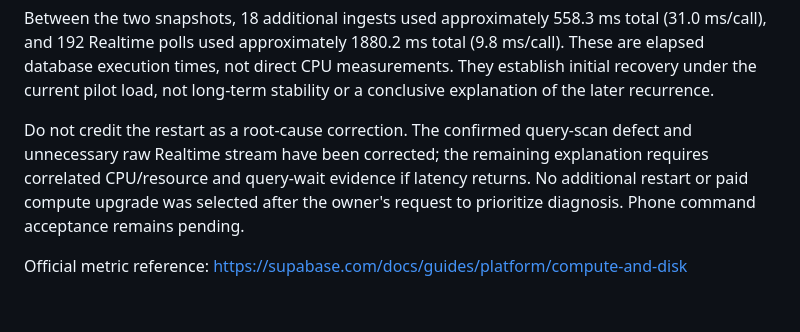
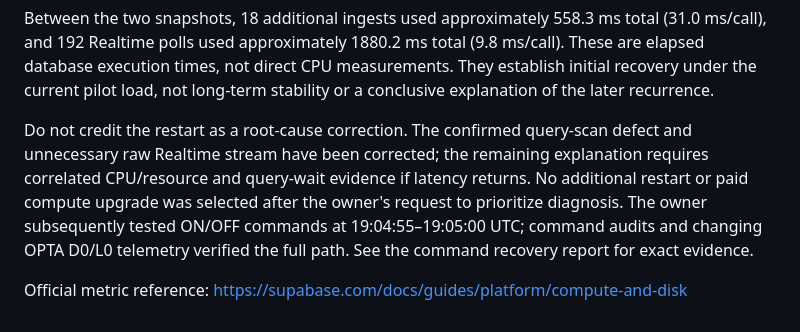
Before and after one commit to MahdiGU/MQTT-OPTA-Dashboard, a Markdown page: docs/diagnostics/2026-11-04-database-root-cause.md, the part around the change. Drawn GitHub-style.

```diff
--- a/docs/diagnostics/2026-11-04-database-root-cause.md
+++ b/docs/diagnostics/2026-11-04-database-root-cause.md
@@ -50,6 +50,6 @@ At 19:04:50 UTC:
 
 Between the two snapshots, 18 additional ingests used approximately 558.3 ms total (31.0 ms/call), and 192 Realtime polls used approximately 1880.2 ms total (9.8 ms/call). These are elapsed database execution times, not direct CPU measurements. They establish initial recovery under the current pilot load, not long-term stability or a conclusive explanation of the later recurrence.
 
-Do not credit the restart as a root-cause correction. The confirmed query-scan defect and unnecessary raw Realtime stream have been corrected; the remaining explanation requires correlated CPU/resource and query-wait evidence if latency returns. No additional restart or paid compute upgrade was selected after the owner's request to prioritize diagnosis. Phone command acceptance remains pending.
+Do not credit the restart as a root-cause correction. The confirmed query-scan defect and unnecessary raw Realtime stream have been corrected; the remaining explanation requires correlated CPU/resource and query-wait evidence if latency returns. No additional restart or paid compute upgrade was selected after the owner's request to prioritize diagnosis. The owner subsequently tested ON/OFF commands at 19:04:55–19:05:00 UTC; command audits and changing OPTA D0/L0 telemetry verified the full path. See the command recovery report for exact evidence.
 
 Official metric reference: https://supabase.com/docs/guides/platform/compute-and-disk
```
Also changed, not shown: docs/diagnostics/2026-11-04-command-recovery.md (+6 -0 lines).
